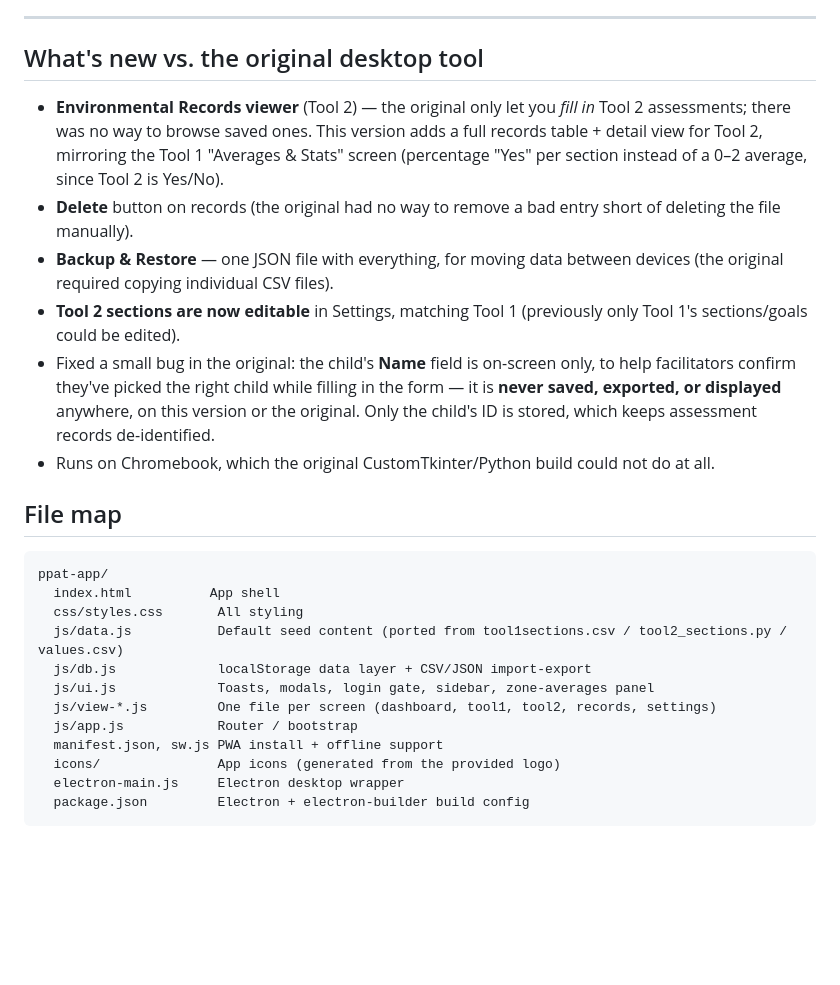
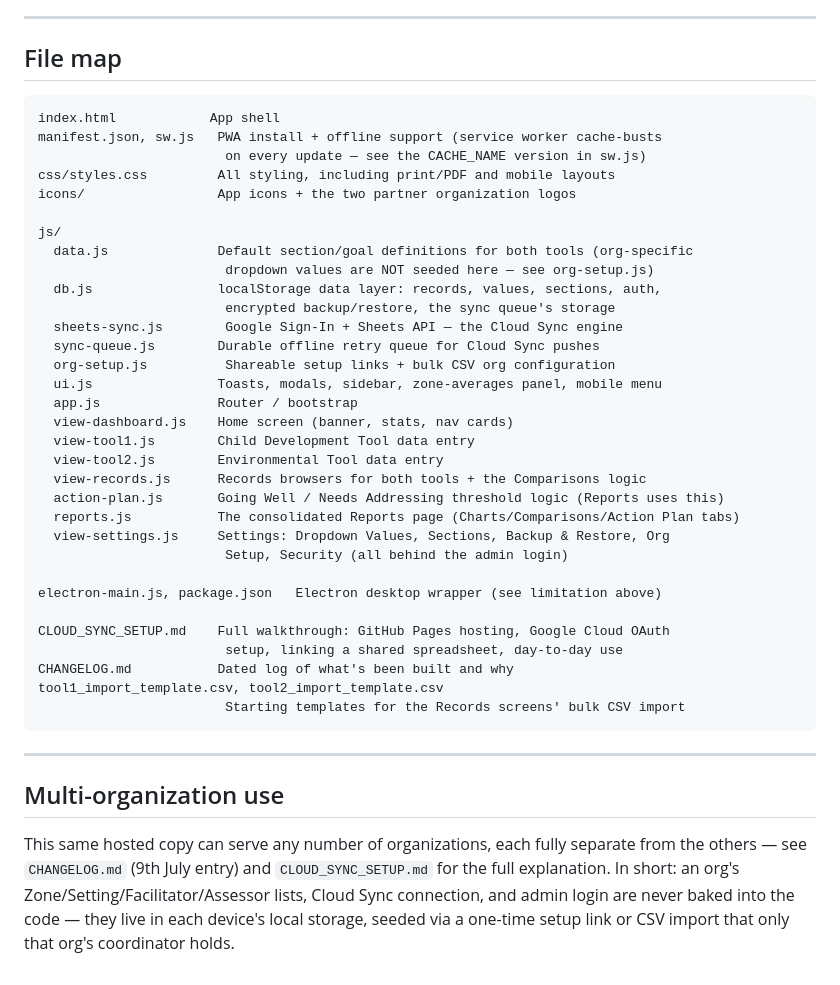
Before and after one commit to Children-on-the-Edge/AssesssmentForPlayBased, a Markdown page: README.md, the part around one of its changes. Drawn GitHub-style; blank space fills up the shorter version.

````diff
--- a/README.md
+++ b/README.md
@@ -55,28 +49,45 @@ Installers land in `dist/`. Share the `.exe`/`.dmg` directly with facilitators
 
 ---
-
-## What's new vs. the original desktop tool
-
-- **Environmental Records viewer** (Tool 2) — the original only let you *fill in* Tool 2 assessments; there was no way to browse saved ones. This version adds a full records table + detail view for Tool 2, mirroring the Tool 1 "Averages & Stats" screen (percentage "Yes" per section instead of a 0–2 average, since Tool 2 is Yes/No).
-- **Delete** button on records (the original had no way to remove a bad entry short of deleting the file manually).
-- **Backup & Restore** — one JSON file with everything, for moving data between devices (the original required copying individual CSV files).
-- **Tool 2 sections are now editable** in Settings, matching Tool 1 (previously only Tool 1's sections/goals could be edited).
-- Fixed a small bug in the original: the child's **Name** field is on-screen only, to help facilitators confirm they've picked the right child while filling in the form — it is **never saved, exported, or displayed** anywhere, on this version or the original. Only the child's ID is stored, which keeps assessment records de-identified.
-- Runs on Chromebook, which the original CustomTkinter/Python build could not do at all.
 
 ## File map
 
 ```
-ppat-app/
-  index.html          App shell
-  css/styles.css       All styling
-  js/data.js           Default seed content (ported from tool1sections.csv / tool2_sections.py / values.csv)
-  js/db.js             localStorage data layer + CSV/JSON import-export
-  js/ui.js             Toasts, modals, login gate, sidebar, zone-averages panel
-  js/view-*.js         One file per screen (dashboard, tool1, tool2, records, settings)
-  js/app.js            Router / bootstrap
-  manifest.json, sw.js PWA install + offline support
-  icons/               App icons (generated from the provided logo)
-  electron-main.js     Electron desktop wrapper
-  package.json         Electron + electron-builder build config
+index.html            App shell
+manifest.json, sw.js   PWA install + offline support (service worker cache-busts
+                        on every update — see the CACHE_NAME version in sw.js)
+css/styles.css         All styling, including print/PDF and mobile layouts
+icons/                 App icons + the two partner organization logos
+
+js/
+  data.js              Default section/goal definitions for both tools (org-specific
+                        dropdown values are NOT seeded here — see org-setup.js)
+  db.js                localStorage data layer: records, values, sections, auth,
+                        encrypted backup/restore, the sync queue's storage
+  sheets-sync.js        Google Sign-In + Sheets API — the Cloud Sync engine
+  sync-queue.js        Durable offline retry queue for Cloud Sync pushes
+  org-setup.js          Shareable setup links + bulk CSV org configuration
+  ui.js                Toasts, modals, sidebar, zone-averages panel, mobile menu
+  app.js               Router / bootstrap
+  view-dashboard.js    Home screen (banner, stats, nav cards)
+  view-tool1.js        Child Development Tool data entry
+  view-tool2.js        Environmental Tool data entry
+  view-records.js      Records browsers for both tools + the Comparisons logic
+  action-plan.js       Going Well / Needs Addressing threshold logic (Reports uses this)
+  reports.js           The consolidated Reports page (Charts/Comparisons/Action Plan tabs)
+  view-settings.js     Settings: Dropdown Values, Sections, Backup & Restore, Org
+                        Setup, Security (all behind the admin login)
+
+electron-main.js, package.json   Electron desktop wrapper (see limitation above)
+
+CLOUD_SYNC_SETUP.md    Full walkthrough: GitHub Pages hosting, Google Cloud OAuth
+                        setup, linking a shared spreadsheet, day-to-day use
+CHANGELOG.md           Dated log of what's been built and why
+tool1_import_template.csv, tool2_import_template.csv
+                        Starting templates for the Records screens' bulk CSV import
 ```
+
+---
+
+## Multi-organization use
+
+This same hosted copy can serve any number of organizations, each fully separate from the others — see `CHANGELOG.md` (9th July entry) and `CLOUD_SYNC_SETUP.md` for the full explanation. In short: an org's Zone/Setting/Facilitator/Assessor lists, Cloud Sync connection, and admin login are never baked into the code — they live in each device's local storage, seeded via a one-time setup link or CSV import that only that org's coordinator holds.
````
Also changed, not shown: other parts of README.md (+28 -34 lines).
